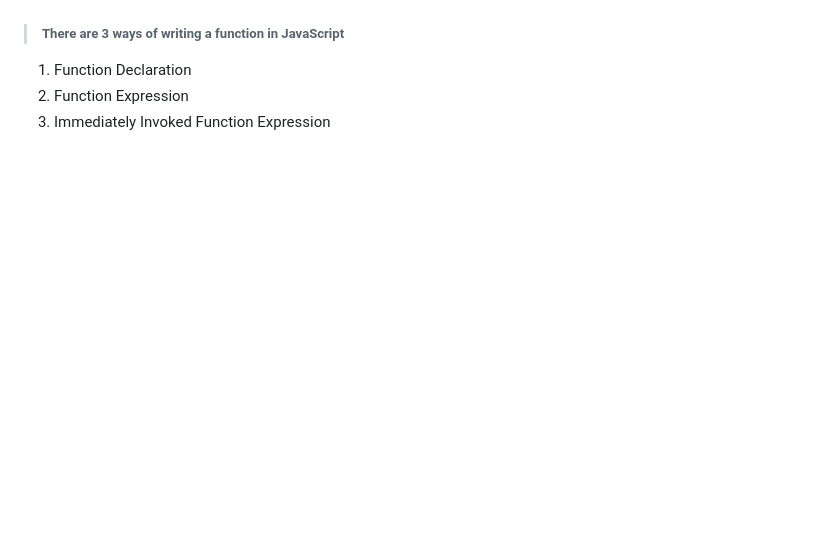
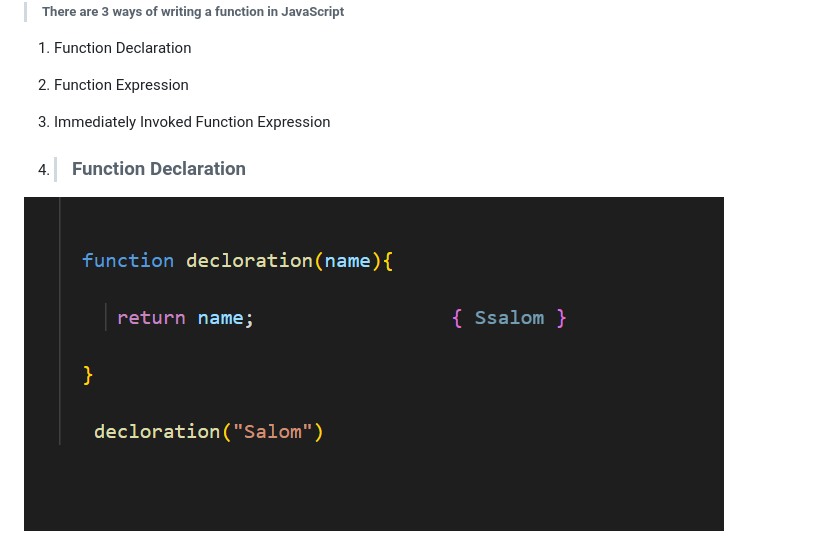
Before and after one commit to Muhammadi02062720/First-js-, a Markdown page: README.md, the part around the change. Rendered like a GitHub page; pictures changed too: images/Screenshot_12.png (added); blank space fills up the shorter version.

Commit message:
kdkjdkkd

```diff
--- a/README.md
+++ b/README.md
@@ -61,3 +61,8 @@
  1. Function Declaration
  2. Function Expression
  3. Immediately Invoked Function Expression
+
+
+1. >### Function Declaration
+
+ ![](/images/Screenshot_12.png)
```
